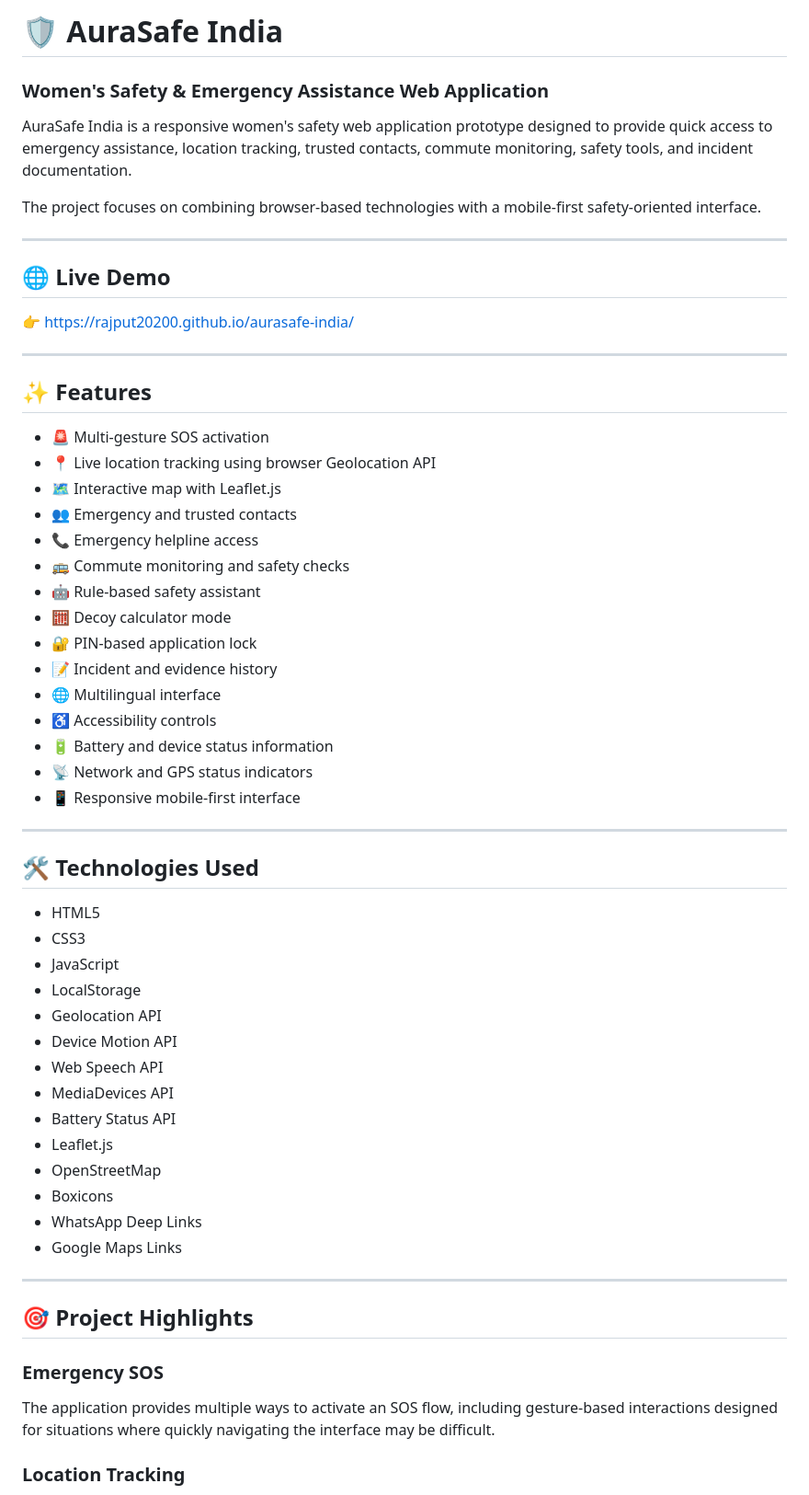
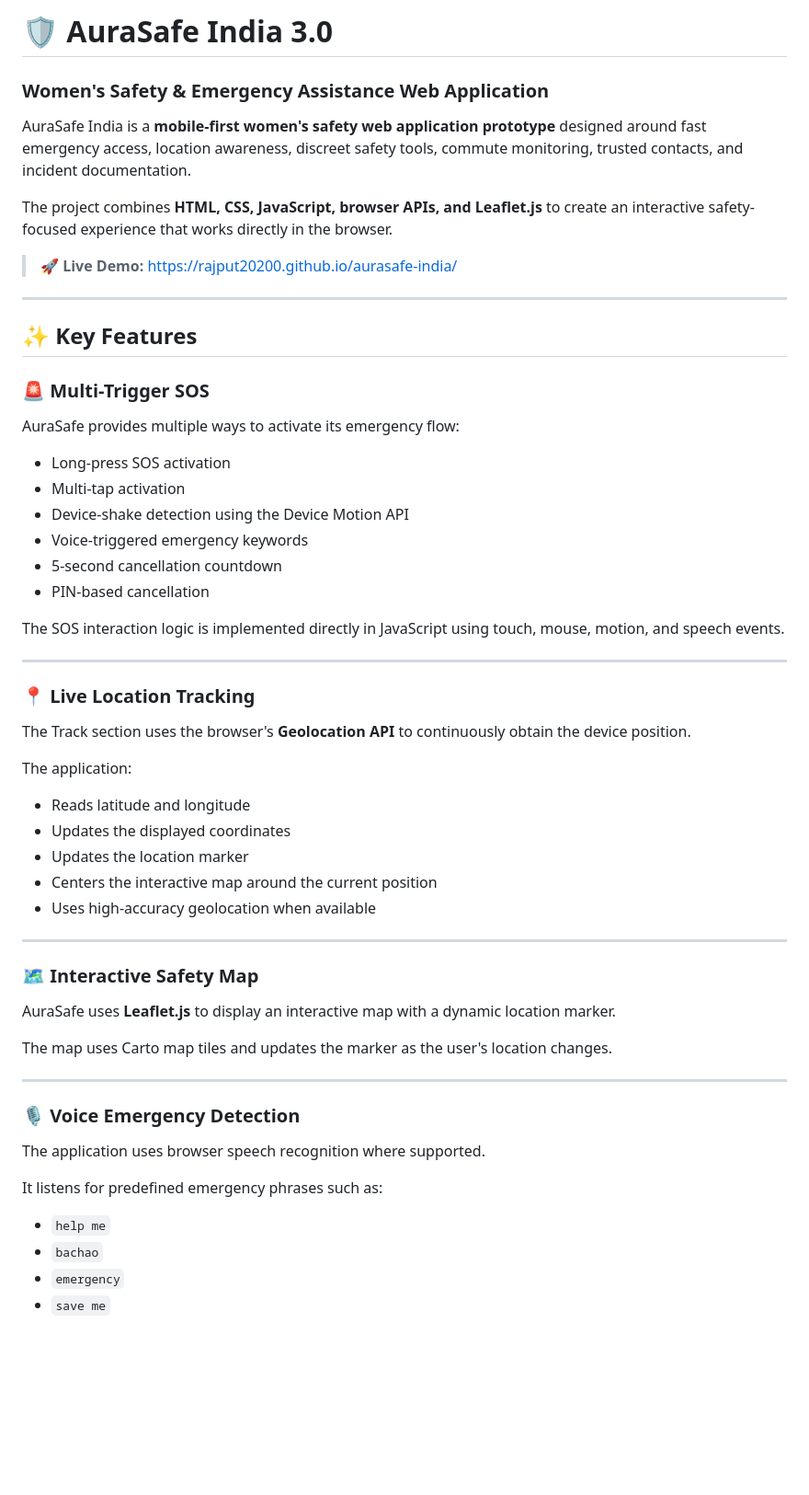
Before and after one commit to rajput20200/aurasafe-india, a Markdown page: README.md, the part around one of its changes. Shown at 92% size. Drawn GitHub-style; blank space fills up the shorter version.

```diff
--- a/README.md
+++ b/README.md
@@ -1,63 +1,62 @@
-# 🛡️ AuraSafe India
+# 🛡️ AuraSafe India 3.0
 
 ### Women's Safety & Emergency Assistance Web Application
 
-AuraSafe India is a responsive women's safety web application prototype designed to provide quick access to emergency assistance, location tracking, trusted contacts, commute monitoring, safety tools, and incident documentation.
+AuraSafe India is a **mobile-first women's safety web application prototype** designed around fast emergency access, location awareness, discreet safety tools, commute monitoring, trusted contacts, and incident documentation.
 
-The project focuses on combining browser-based technologies with a mobile-first safety-oriented interface.
+The project combines **HTML, CSS, JavaScript, browser APIs, and Leaflet.js** to create an interactive safety-focused experience that works directly in the browser.
+
+> 🚀 **Live Demo:** https://rajput20200.github.io/aurasafe-india/
 
 ---
 
-## 🌐 Live Demo
+## ✨ Key Features
 
-👉 https://rajput20200.github.io/aurasafe-india/
+### 🚨 Multi-Trigger SOS
+
+AuraSafe provides multiple ways to activate its emergency flow:
+
+* Long-press SOS activation
+* Multi-tap activation
+* Device-shake detection using the Device Motion API
+* Voice-triggered emergency keywords
+* 5-second cancellation countdown
+* PIN-based cancellation
+
+The SOS interaction logic is implemented directly in JavaScript using touch, mouse, motion, and speech events.
 
 ---
 
-## ✨ Features
+### 📍 Live Location Tracking
 
-- 🚨 Multi-gesture SOS activation
-- 📍 Live location tracking using browser Geolocation API
-- 🗺️ Interactive map with Leaflet.js
-- 👥 Emergency and trusted contacts
-- 📞 Emergency helpline access
-- 🚌 Commute monitoring and safety checks
-- 🤖 Rule-based safety assistant
-- 🧮 Decoy calculator mode
-- 🔐 PIN-based application lock
-- 📝 Incident and evidence history
-- 🌐 Multilingual interface
-- ♿ Accessibility controls
-- 🔋 Battery and device status information
-- 📡 Network and GPS status indicators
-- 📱 Responsive mobile-first interface
+The Track section uses the browser's **Geolocation API** to continuously obtain the device position.
+
+The application:
+
+* Reads latitude and longitude
+* Updates the displayed coordinates
+* Updates the location marker
+* Centers the interactive map around the current position
+* Uses high-accuracy geolocation when available
 
 ---
 
-## 🛠️ Technologies Used
+### 🗺️ Interactive Safety Map
 
-- HTML5
-- CSS3
-- JavaScript
-- LocalStorage
-- Geolocation API
-- Device Motion API
-- Web Speech API
-- MediaDevices API
-- Battery Status API
-- Leaflet.js
-- OpenStreetMap
-- Boxicons
-- WhatsApp Deep Links
-- Google Maps Links
+AuraSafe uses **Leaflet.js** to display an interactive map with a dynamic location marker.
+
+The map uses Carto map tiles and updates the marker as the user's location changes.
 
 ---
 
-## 🎯 Project Highlights
+### 🎙️ Voice Emergency Detection
 
-### Emergency SOS
+The application uses browser speech recognition where supported.
 
-The application provides multiple ways to activate an SOS flow, including gesture-based interactions designed for situations where quickly navigating the interface may be difficult.
+It listens for predefined emergency phrases such as:
 
-### Location Tracking
+* `help me`
+* `bachao`
+* `emergency`
+* `save me`
 
```
Also changed, not shown: other parts of README.md (+240 -65 lines).
